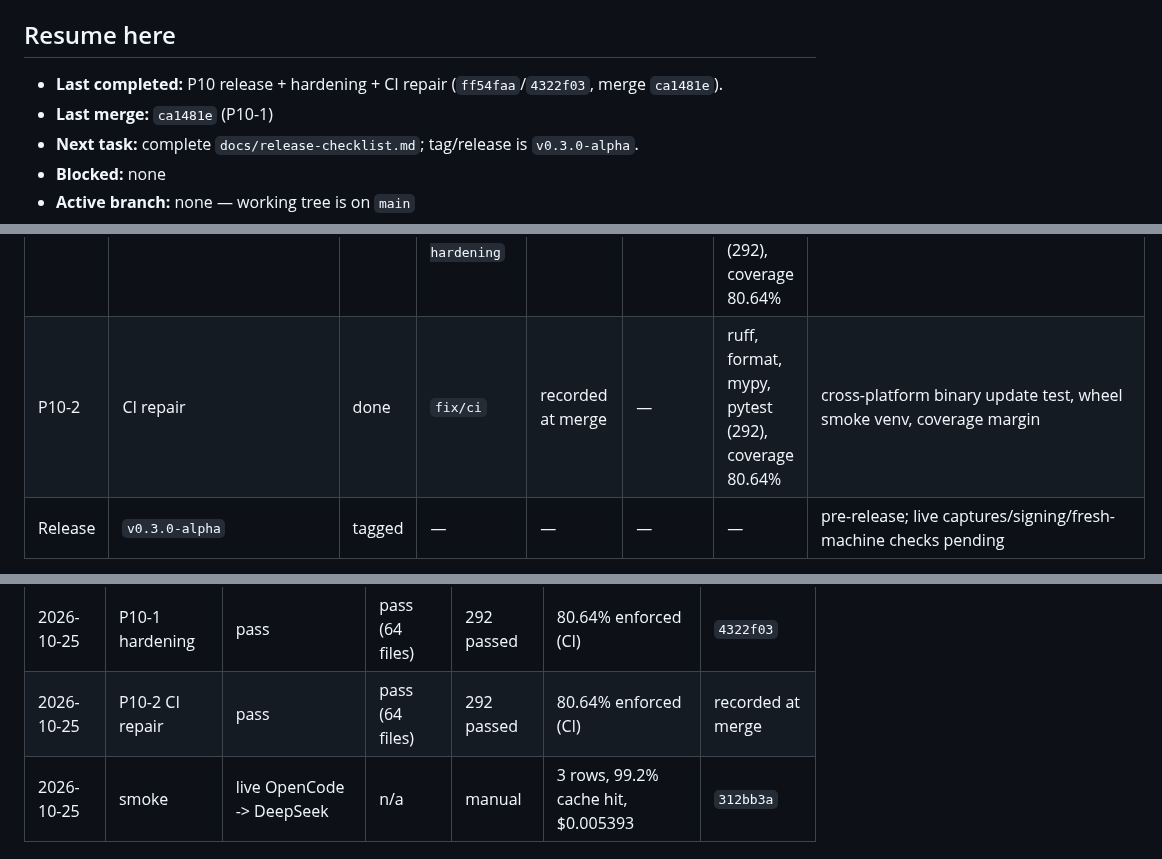
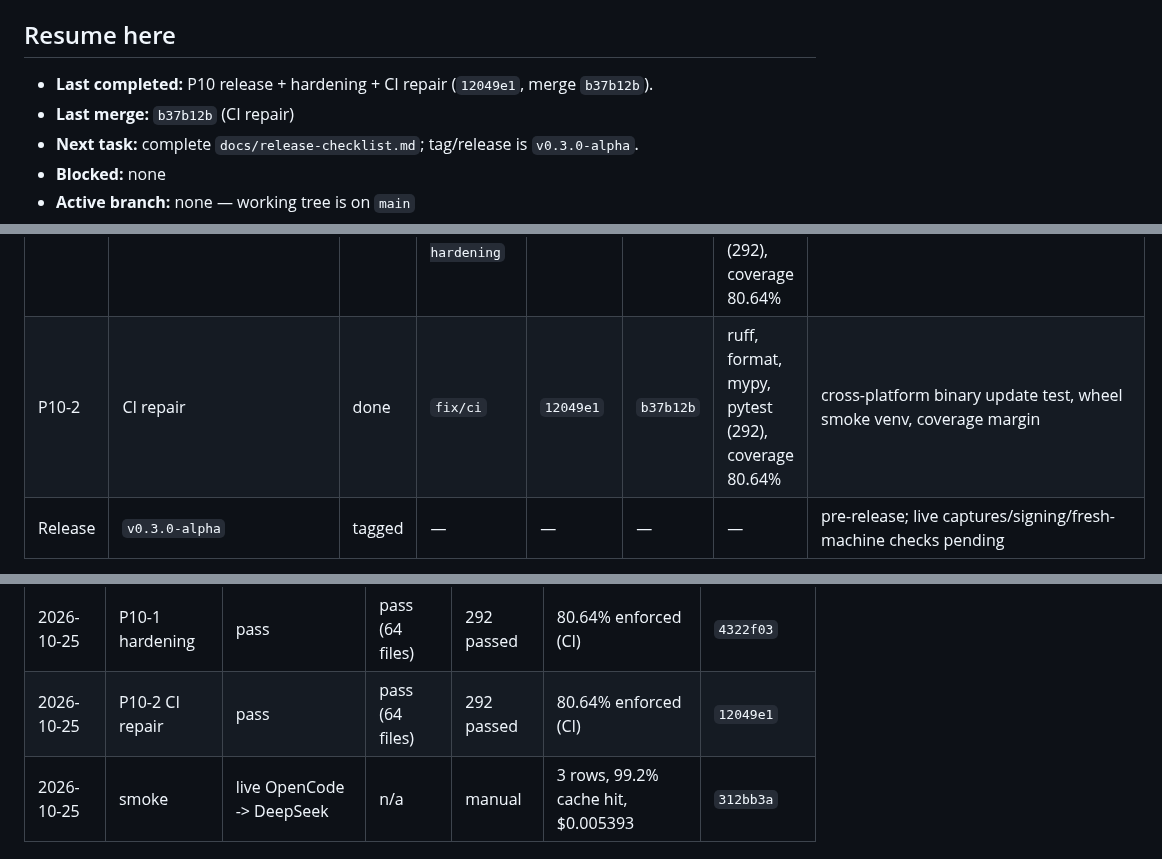
Before and after one commit to ahmed-dev25/ctxoptimizer, a Markdown page: docs/progress.md, 3 parts joined by grey strips. Drawn GitHub-style.

Commit message:
chore(progress): record merge for P10-2

```diff
--- a/docs/progress.md
+++ b/docs/progress.md
@@ -8,8 +8,8 @@
 ## Resume here
 
 - **Last completed:** P10 release + hardening + CI repair
-  (`ff54faa`/`4322f03`, merge `ca1481e`).
-- **Last merge:** `ca1481e` (P10-1)
+  (`12049e1`, merge `b37b12b`).
+- **Last merge:** `b37b12b` (CI repair)
 - **Next task:** complete `docs/release-checklist.md`; tag/release is
   `v0.3.0-alpha`.
 - **Blocked:** none
@@ -86,7 +86,7 @@
 | P9-1 | Low-savings guard | done | `feat/p9-1-savings` | `58410ee` | `6173b3b` | ruff, format, mypy, pytest (292), coverage 80.64% | min_savings_to_stay over the guard window |
 | P10 | Commercial release prep | done | `feat/p10-release` | `ff54faa` | `f50a2cf` | ruff, format, mypy, pytest (292), coverage 80.64% | proprietary LICENSE/EULA/NOTICE, signed self-update, version `0.3.0`, release tooling |
 | P10-1 | Release hardening | done | `fix/p10-release-hardening` | `4322f03` | `ca1481e` | ruff, format, mypy, pytest (292), coverage 80.64% | signed-manifest test, dev license extra |
-| P10-2 | CI repair | done | `fix/ci` | recorded at merge | — | ruff, format, mypy, pytest (292), coverage 80.64% | cross-platform binary update test, wheel smoke venv, coverage margin |
+| P10-2 | CI repair | done | `fix/ci` | `12049e1` | `b37b12b` | ruff, format, mypy, pytest (292), coverage 80.64% | cross-platform binary update test, wheel smoke venv, coverage margin |
 | Release | `v0.3.0-alpha` | tagged | — | — | — | — | pre-release; live captures/signing/fresh-machine checks pending |
 
 Status vocabulary: `todo` -> `in-progress` -> `blocked` -> `review` -> `done`.
@@ -123,7 +123,7 @@ Rows are in execution order; see `docs/plan.md` §4.
 | 2026-10-25 | P9-1 savings | pass | pass (63 files) | 292 passed | 80.64% enforced (CI) | `58410ee` |
 | 2026-10-25 | P10 release | pass | pass (64 files) | 292 passed | 80.64% enforced (CI) | `ff54faa` |
 | 2026-10-25 | P10-1 hardening | pass | pass (64 files) | 292 passed | 80.64% enforced (CI) | `4322f03` |
-| 2026-10-25 | P10-2 CI repair | pass | pass (64 files) | 292 passed | 80.64% enforced (CI) | recorded at merge |
+| 2026-10-25 | P10-2 CI repair | pass | pass (64 files) | 292 passed | 80.64% enforced (CI) | `12049e1` |
 | 2026-10-25 | smoke | live OpenCode -> DeepSeek | n/a | manual | 3 rows, 99.2% cache hit, $0.005393 | `312bb3a` |
 
 ## Changelog
```
